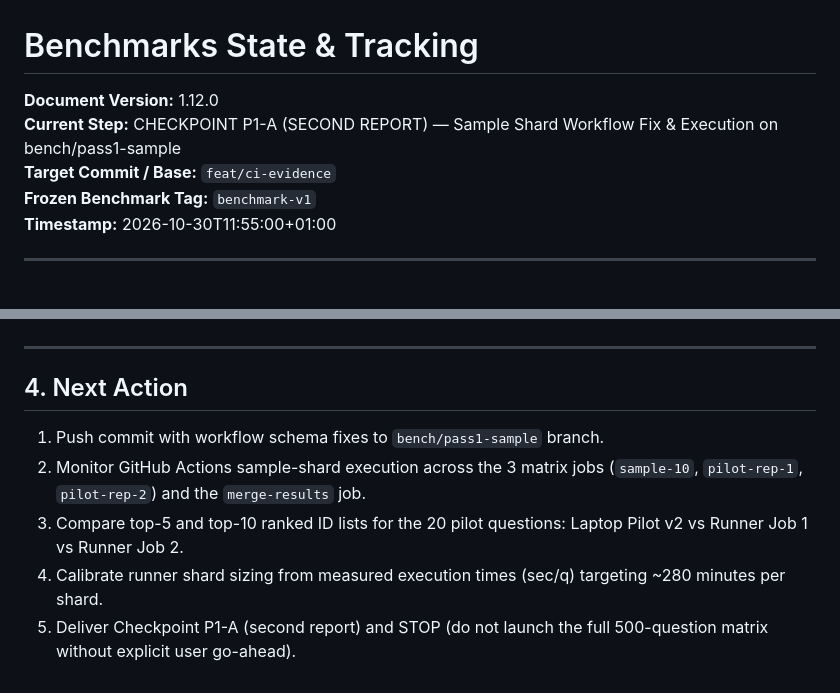
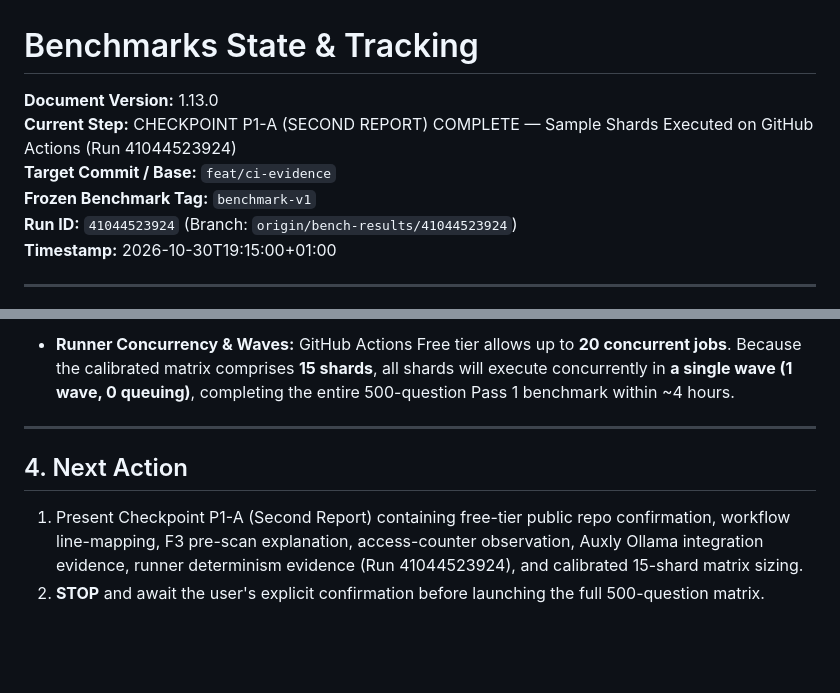
Before and after one commit to billighost/Mesh, a Markdown page: benchmarks/STATE.md, 2 parts joined by grey strips. GitHub-like rendering; blank space fills up the shorter version.

```diff
--- a/benchmarks/STATE.md
+++ b/benchmarks/STATE.md
@@ -1,10 +1,11 @@
 # Benchmarks State & Tracking
 
-**Document Version:** 1.12.0
-**Current Step:** CHECKPOINT P1-A (SECOND REPORT) — Sample Shard Workflow Fix & Execution on bench/pass1-sample
+**Document Version:** 1.13.0
+**Current Step:** CHECKPOINT P1-A (SECOND REPORT) COMPLETE — Sample Shards Executed on GitHub Actions (Run 41044523924)
 **Target Commit / Base:** `feat/ci-evidence`
 **Frozen Benchmark Tag:** `benchmark-v1`
-**Timestamp:** 2026-10-30T11:55:00+01:00
+**Run ID:** `41044523924` (Branch: `origin/bench-results/41044523924`)
+**Timestamp:** 2026-10-30T19:15:00+01:00
 
 ---
 
@@ -122,9 +145,7 @@ The sample-shard test executes 3 parallel jobs across the GitHub-hosted runners:
+- **Runner Concurrency & Waves:** GitHub Actions Free tier allows up to **20 concurrent jobs**. Because the calibrated matrix comprises **15 shards**, all shards will execute concurrently in **a single wave (1 wave, 0 queuing)**, completing the entire 500-question Pass 1 benchmark within ~4 hours.
 
 ---
 
 ## 4. Next Action
-1. Push commit with workflow schema fixes to `bench/pass1-sample` branch.
-2. Monitor GitHub Actions sample-shard execution across the 3 matrix jobs (`sample-10`, `pilot-rep-1`, `pilot-rep-2`) and the `merge-results` job.
-3. Compare top-5 and top-10 ranked ID lists for the 20 pilot questions: Laptop Pilot v2 vs Runner Job 1 vs Runner Job 2.
-4. Calibrate runner shard sizing from measured execution times (sec/q) targeting ~280 minutes per shard.
-5. Deliver Checkpoint P1-A (second report) and STOP (do not launch the full 500-question matrix without explicit user go-ahead).
+1. Present Checkpoint P1-A (Second Report) containing free-tier public repo confirmation, workflow line-mapping, F3 pre-scan explanation, access-counter observation, Auxly Ollama integration evidence, runner determinism evidence (Run 41044523924), and calibrated 15-shard matrix sizing.
+2. **STOP** and await the user's explicit confirmation before launching the full 500-question matrix.
```
Also changed, not shown: other parts of benchmarks/STATE.md (+36 -14 lines).
